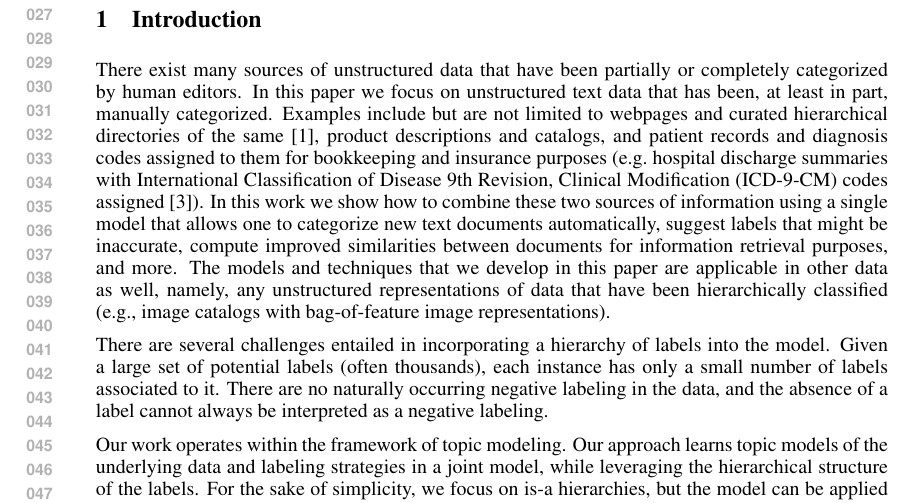
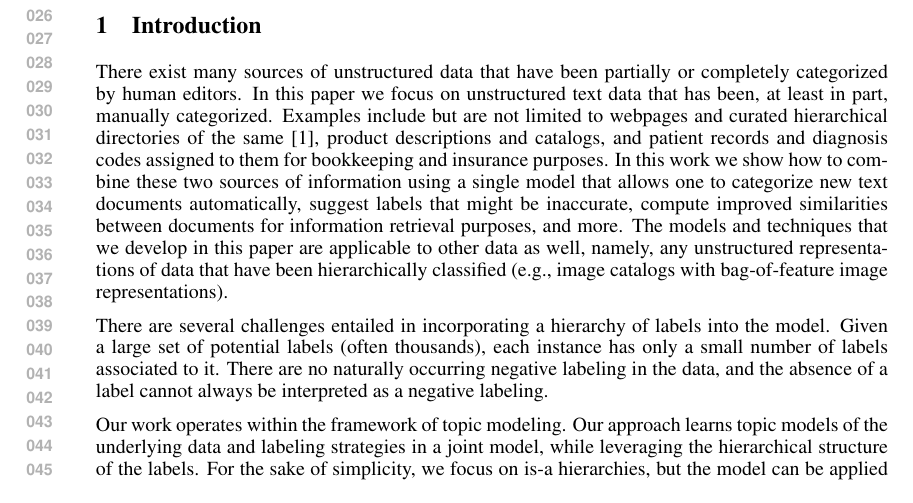
Before and after one commit to aperotte/sLDA_2011, a LaTeX paper (paper/main.tex, which reads paper/introduction.tex): part of page 1 of 10 before the commit and part of page 1 of 9 after it, cut at the place of the change. Compiled offline with pdfLaTeX.

Commit message:
typos in intro

```diff
--- a/paper/introduction.tex
+++ b/paper/introduction.tex
@@ -5,15 +5,13 @@ categorized.  Examples include but are not limited to webpages and curated
 hierarchical directories of the same \citep{DMOZ}, product descriptions and
 catalogs, %(e.g.~\citep{AMAZON} as available from \citep{SNAP})
 and patient records %hospital treatment transcripts
-and diagnosis codes assigned to them for bookkeeping and insurance purposes
-(e.g.~hospital discharge summaries with
-International Classification of Disease 9th Revision, Clinical Modification
-(ICD-9-CM) codes assigned \cite{ICD9}).  In this work we show how to combine
+and diagnosis codes assigned to them for bookkeeping and insurance purposes.
+In this work we show how to combine
 these two sources of information using a single model that allows one to
 categorize new text documents automatically, suggest labels that might be
 inaccurate, compute improved similarities between documents for information
 retrieval purposes, and more. The models and techniques that we develop in
-this paper are applicable in other data as well, namely, any unstructured
+this paper are applicable to other data as well, namely, any unstructured
 representations of data that have been hierarchically classified (e.g.,~image
 catalogs with bag-of-feature image representations).
 
```
